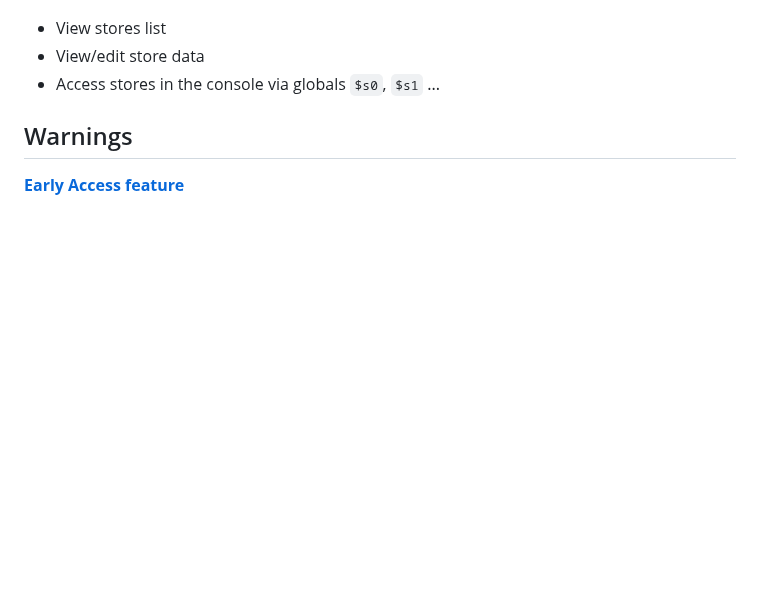
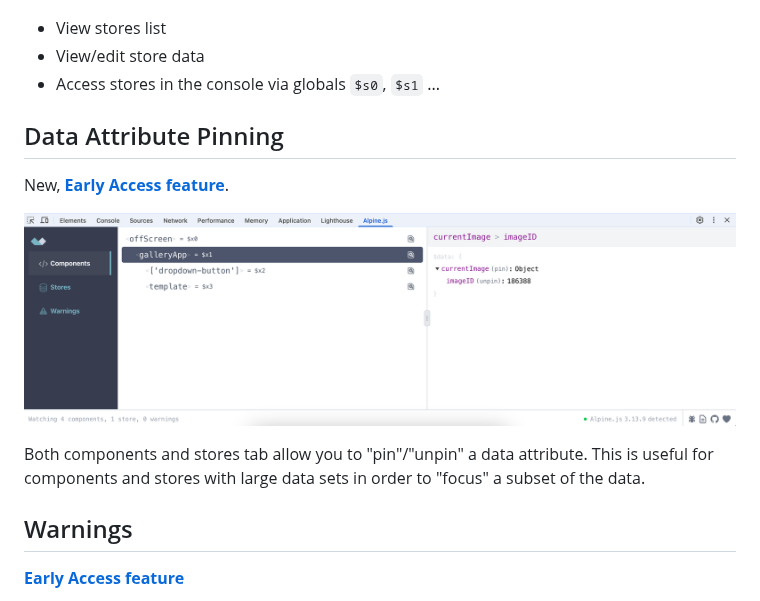
Before and after one commit to alpine-collective/alpinejs-devtools, a Markdown page: FEATURES.md, the part around the change. GitHub-like rendering; pictures changed too: docs/alpine-devtools-pin-data.png (added); blank space fills up the shorter version.

Commit message:
pin/unpin data feature

```diff
--- a/FEATURES.md
+++ b/FEATURES.md
@@ -26,6 +26,14 @@ New, [**Early Access feature**](https://alpinedevtools.com/pricing).
 - View/edit store data
 - Access stores in the console via globals `$s0`, `$s1` ...
 
+## Data Attribute Pinning
+
+New, [**Early Access feature**](https://alpinedevtools.com/pricing).
+
+![Alpine Devtools Pin Component Data Attribute](./docs/alpine-devtools-pin-data.png)
+
+Both components and stores tab allow you to "pin"/"unpin" a data attribute. This is useful for components and stores with large data sets in order to "focus" a subset of the data.
+
 ## Warnings
 
 [**Early Access feature**](https://alpinedevtools.com/pricing)
```
